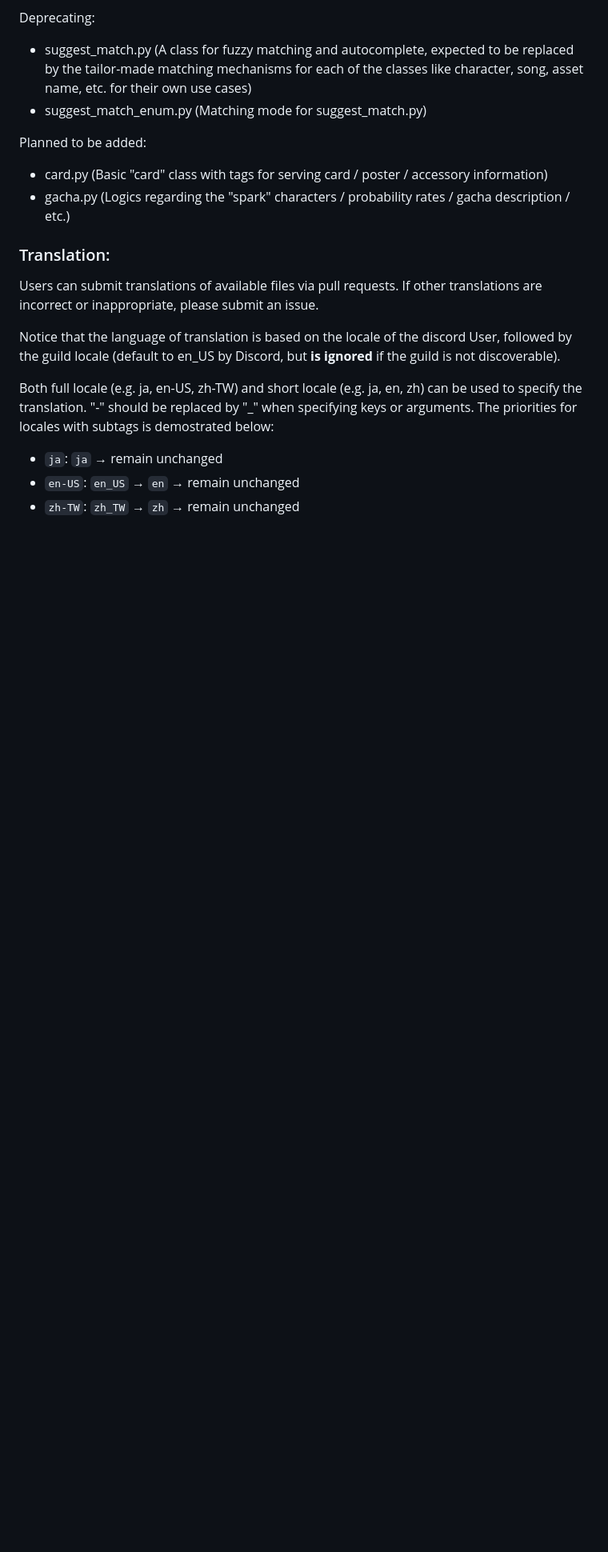
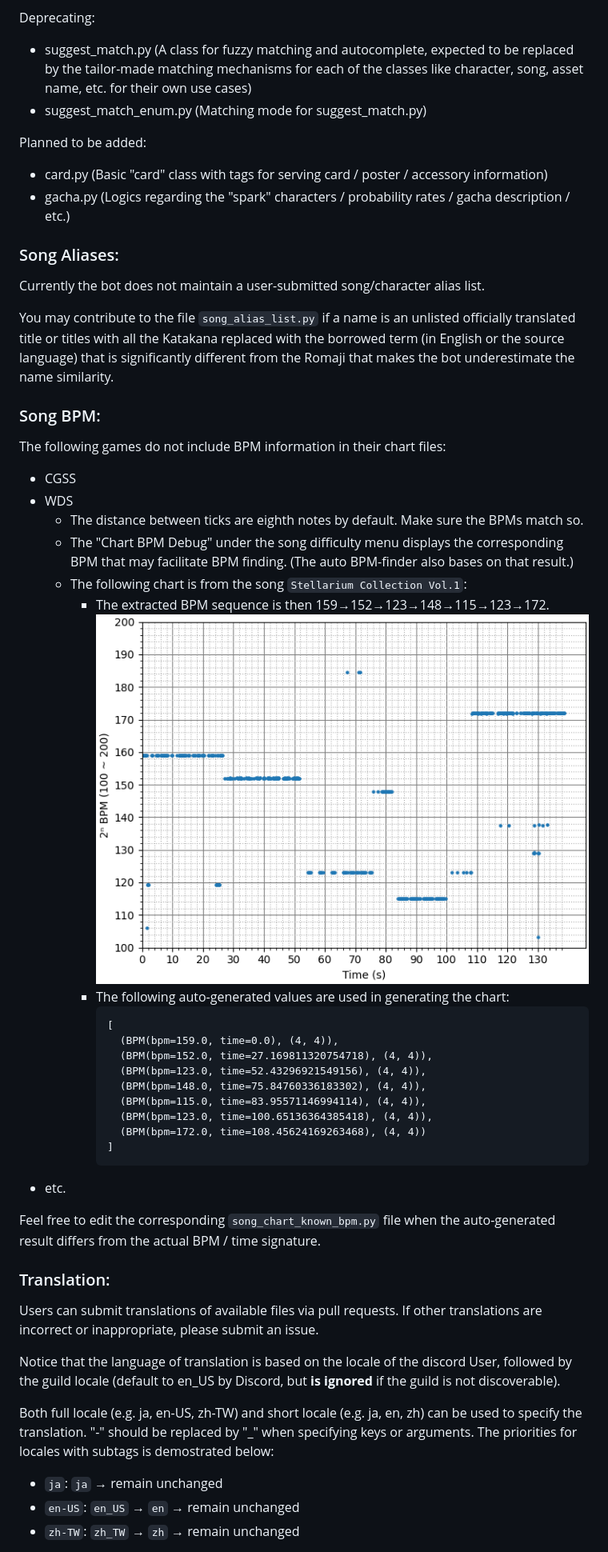
Before and after one commit to t-wy/discord_bot_public, a Markdown page: README.md, the part around one of its changes. Shown at 80% size. Drawn GitHub-style; pictures changed too: README_images/bpm_chart.png (added); blank space fills up the shorter version.

````diff
--- a/README.md
+++ b/README.md
@@ -85,6 +84,39 @@ Planned to be added:
 - card.py (Basic "card" class with tags for serving card / poster / accessory information)
 - gacha.py (Logics regarding the "spark" characters / probability rates / gacha description / etc.)
 
+### Song Aliases:
+
+Currently the bot does not maintain a user-submitted song/character alias list.
+
+You may contribute to the file `song_alias_list.py` if a name is an unlisted officially translated title or titles with all the Katakana replaced with the borrowed term (in English or the source language) that is significantly different from the Romaji that makes the bot underestimate the name similarity.
+
+### Song BPM:
+
+The following games do not include BPM information in their chart files:
+
+- CGSS
+- WDS
+  - The distance between ticks are eighth notes by default. Make sure the BPMs match so.
+  - The "Chart BPM Debug" under the song difficulty menu displays the corresponding BPM that may facilitate BPM finding. (The auto BPM-finder also bases on that result.)
+  - The following chart is from the song `Stellarium Collection Vol.1`:
+    - The extracted BPM sequence is then 159→152→123→148→115→123→172.
+    ![A Sample BPM Chart](README_images/bpm_chart.png)
+    - The following auto-generated values are used in generating the chart:
+      ```
+      [
+        (BPM(bpm=159.0, time=0.0), (4, 4)),
+        (BPM(bpm=152.0, time=27.169811320754718), (4, 4)),
+        (BPM(bpm=123.0, time=52.43296921549156), (4, 4)),
+        (BPM(bpm=148.0, time=75.84760336183302), (4, 4)),
+        (BPM(bpm=115.0, time=83.95571146994114), (4, 4)),
+        (BPM(bpm=123.0, time=100.65136364385418), (4, 4)),
+        (BPM(bpm=172.0, time=108.45624169263468), (4, 4))
+      ]
+      ```
+- etc.
+
+Feel free to edit the corresponding `song_chart_known_bpm.py` file when the auto-generated result differs from the actual BPM / time signature.
+
 ### Translation:
 
 Users can submit translations of available files via pull requests. If other translations are incorrect or inappropriate, please submit an issue.
````
Also changed, not shown: other parts of README.md (+0 -1 lines), 2 other files.
